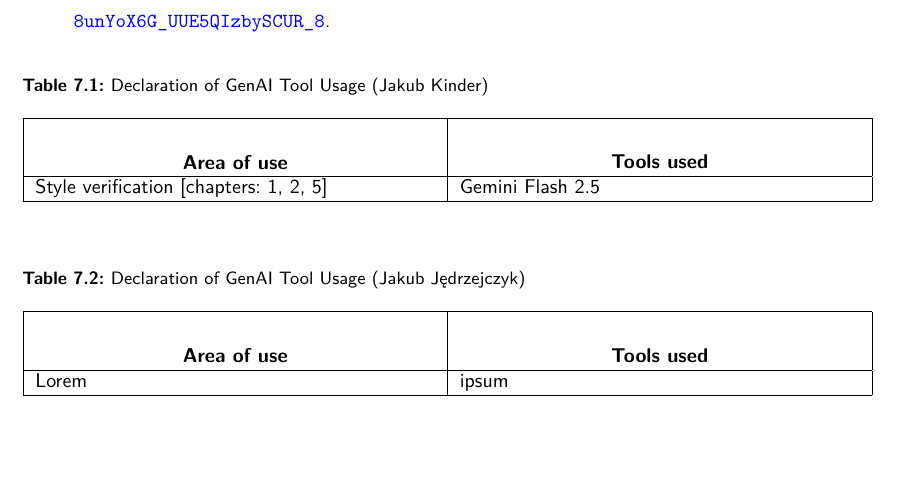
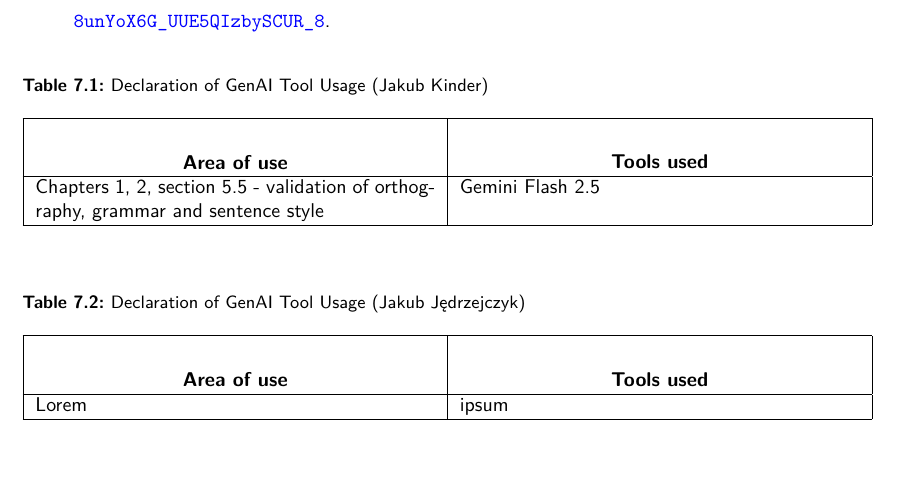
Before and after one commit to dopp1e/diploma, a LaTeX thesis (main.tex, which reads PerAuthor/GenAI_184429_JK.tex): part of page 52 of 56, cut so that both start at the same text, the shorter picture padded with empty space. Compiled offline with LuaLaTeX.

Commit message:
GenAI declaration correction

```diff
--- a/PerAuthor/GenAI_184429_JK.tex
+++ b/PerAuthor/GenAI_184429_JK.tex
@@ -27,7 +27,7 @@
    \end{center}
    \\ \hline
    %-
-Style verification [chapters: 1, 2, 5] & Gemini Flash 2.5 \\
+   Chapters \ref{chap:Introduction}, \ref{chap:FieldIntroduction}, section \ref{chap:buildmanager} - validation of orthography, grammar and sentence style & Gemini Flash 2.5 \\
 \hline
 \end{tabular}
 \end{center}
```
Also changed, not shown: Chapters/Implementation.tex (+1 -0 lines).
